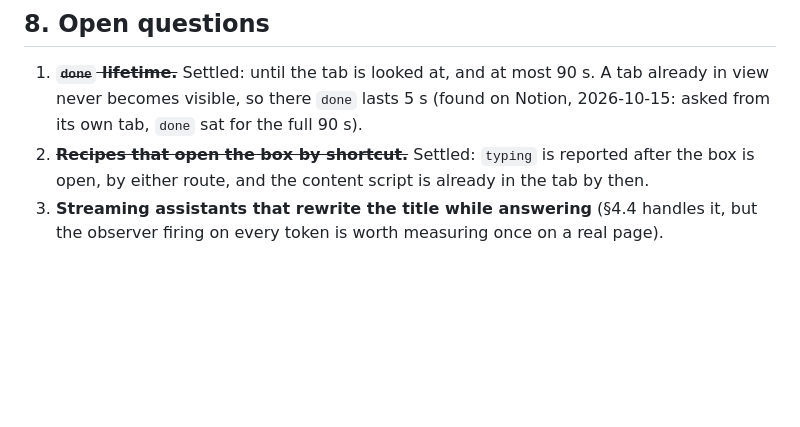
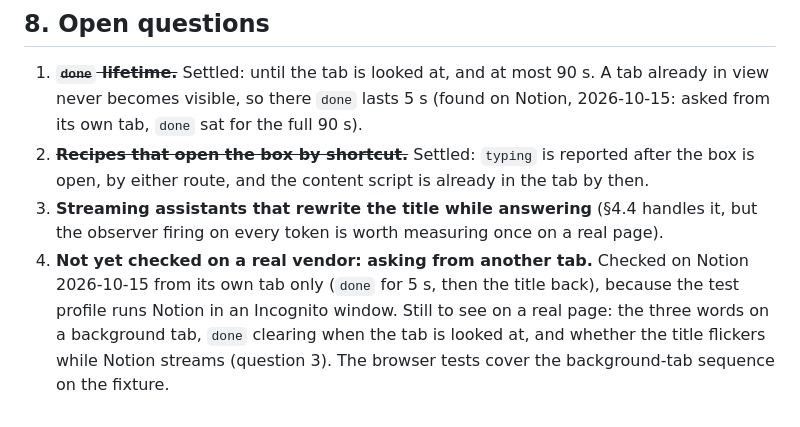
Before and after one commit to openposse-org/openposse-extension, a Markdown page: docs/tab-titles.md, the part around the change. Rendered like a GitHub page; blank space fills up the shorter version.

Commit message:
wip: note that asking from another tab is not yet checked on a real vendor

```diff
--- a/docs/tab-titles.md
+++ b/docs/tab-titles.md
@@ -167,3 +167,8 @@ Once this ships, two small things in `openposse-website`:
    open, by either route, and the content script is already in the tab by then.
 3. **Streaming assistants that rewrite the title while answering** (§4.4 handles it, but the
    observer firing on every token is worth measuring once on a real page).
+4. **Not yet checked on a real vendor: asking from another tab.** Checked on Notion 2026-10-15
+   from its own tab only (`done` for 5 s, then the title back), because the test profile runs
+   Notion in an Incognito window. Still to see on a real page: the three words on a background
+   tab, `done` clearing when the tab is looked at, and whether the title flickers while Notion
+   streams (question 3). The browser tests cover the background-tab sequence on the fixture.
```
